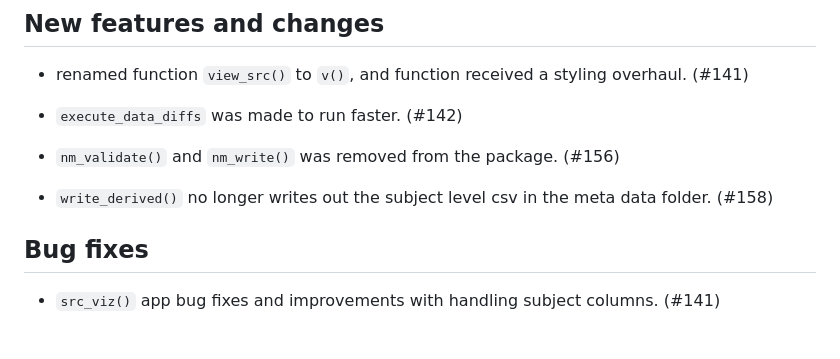
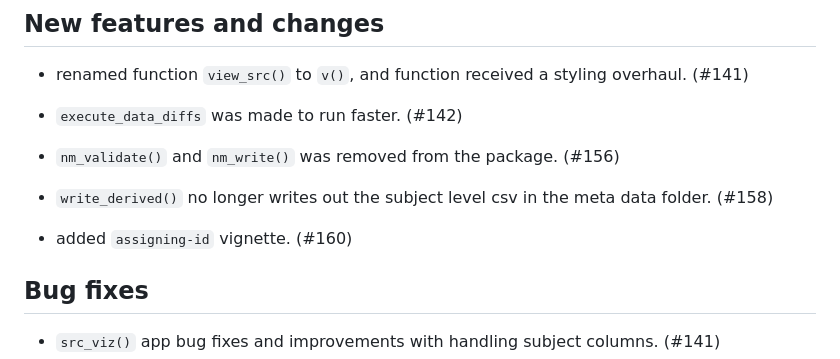
Before and after one commit to metrumresearchgroup/mrgda, a Markdown page: NEWS.md, the part around the change. Drawn GitHub-style; blank space fills up the shorter version.

Commit message:
Update NEWS

```diff
--- a/NEWS.md
+++ b/NEWS.md
@@ -9,6 +9,8 @@
 - `nm_validate()` and `nm_write()` was removed from the package. (#156)
 
 - `write_derived()` no longer writes out the subject level csv in the meta data folder. (#158)
+
+- added `assigning-id` vignette. (#160)
 
 ## Bug fixes
 
```
